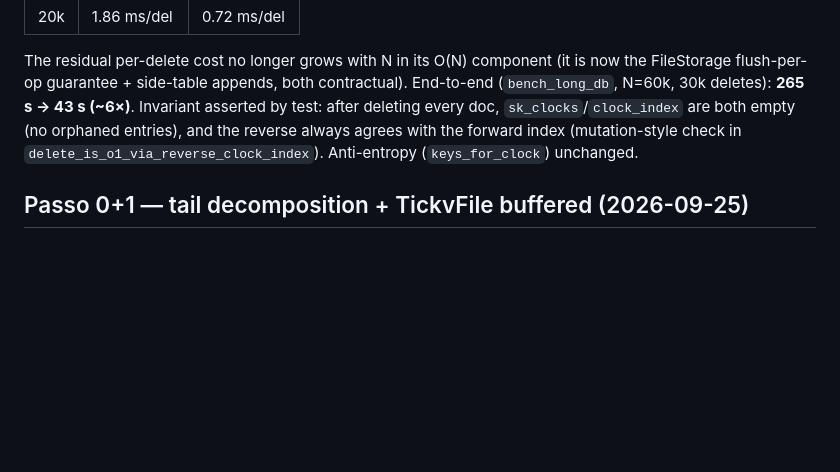
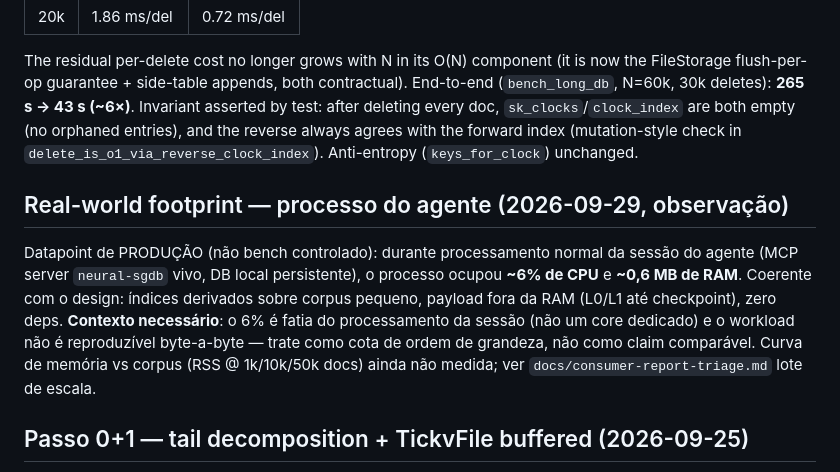
Before and after one commit to msrovani/neural-sgdb, a Markdown page: BENCHMARKS.md, the part around the change. Drawn GitHub-style; blank space fills up the shorter version.

Commit message:
docs(bench): datapoint de footprint real do processo do agente (6% CPU, 0.6MB RAM)
Observação de produção registrada com contexto honesto: fatia de CPU da
sessão (não core dedicado), workload não reproduzível byte-a-byte —
cota de ordem de grandeza, não claim comparável. Curva RSS vs corpus
fica como gap no lote de escala da triagem.

🤖 Generated with Codebuff
Co-Authored-By: Codebuff <noreply@codebuff.com>

```diff
--- a/BENCHMARKS.md
+++ b/BENCHMARKS.md
@@ -316,6 +316,18 @@ the reverse always agrees with the forward index (mutation-style check in
 `delete_is_o1_via_reverse_clock_index`). Anti-entropy
 (`keys_for_clock`) unchanged.
 
+## Real-world footprint — processo do agente (2026-09-29, observação)
+
+Datapoint de PRODUÇÃO (não bench controlado): durante processamento normal
+da sessão do agente (MCP server `neural-sgdb` vivo, DB local persistente),
+o processo ocupou **~6% de CPU** e **~0,6 MB de RAM**. Coerente com o
+design: índices derivados sobre corpus pequeno, payload fora da RAM
+(L0/L1 até checkpoint), zero deps. **Contexto necessário**: o 6% é
+fatia do processamento da sessão (não um core dedicado) e o workload não
+é reproduzível byte-a-byte — trate como cota de ordem de grandeza, não
+como claim comparável. Curva de memória vs corpus (RSS @ 1k/10k/50k docs)
+ainda não medida; ver `docs/consumer-report-triage.md` lote de escala.
+
 ## Passo 0+1 — tail decomposition + TickvFile buffered (2026-09-25)
 
 **Passo 0 (instrumentação)** — `bench_concurrent` agora separa
```
